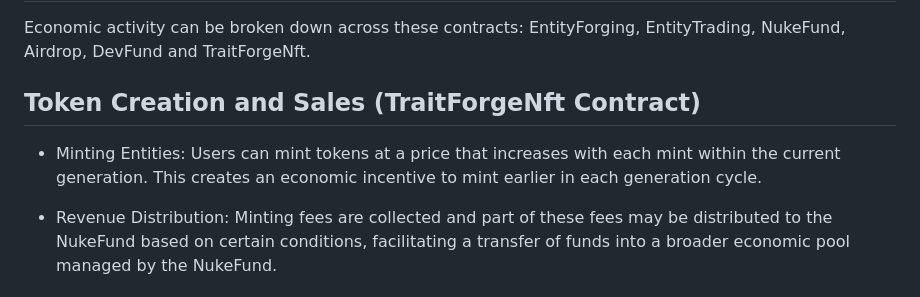
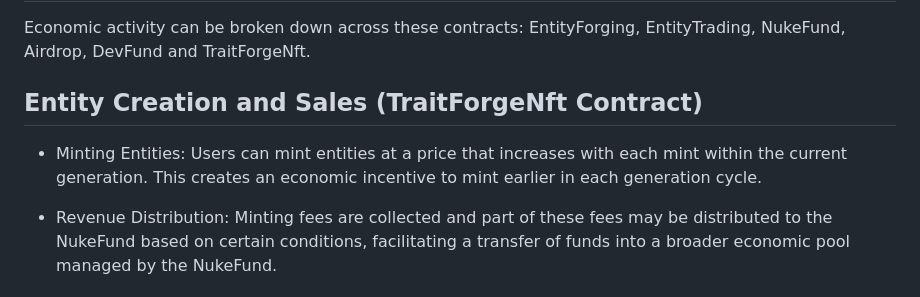
Before and after one commit to TraitForge/GitBook, a Markdown page: GamePlay/Economic Activity.md, the part around the change. Drawn GitHub-style.

```diff
--- a/GamePlay/Economic Activity.md
+++ b/GamePlay/Economic Activity.md
@@ -9,9 +9,9 @@ As gameplay increases and the Nuke Fund rises, Entities should accumulate consta
 
 Economic activity can be broken down across these contracts: EntityForging, EntityTrading, NukeFund, Airdrop, DevFund and TraitForgeNft.
 
-## Token Creation and Sales (TraitForgeNft Contract)
+## Entity Creation and Sales (TraitForgeNft Contract)
 
-- Minting Entities: Users can mint tokens at a price that increases with each mint within the current generation. This creates an economic incentive to mint earlier in each generation cycle.
+- Minting Entities: Users can mint entities at a price that increases with each mint within the current generation. This creates an economic incentive to mint earlier in each generation cycle.
 
 - Revenue Distribution: Minting fees are collected and part of these fees may be distributed to the NukeFund based on certain conditions, facilitating a transfer of funds into a broader economic pool managed by the NukeFund.
 
```
